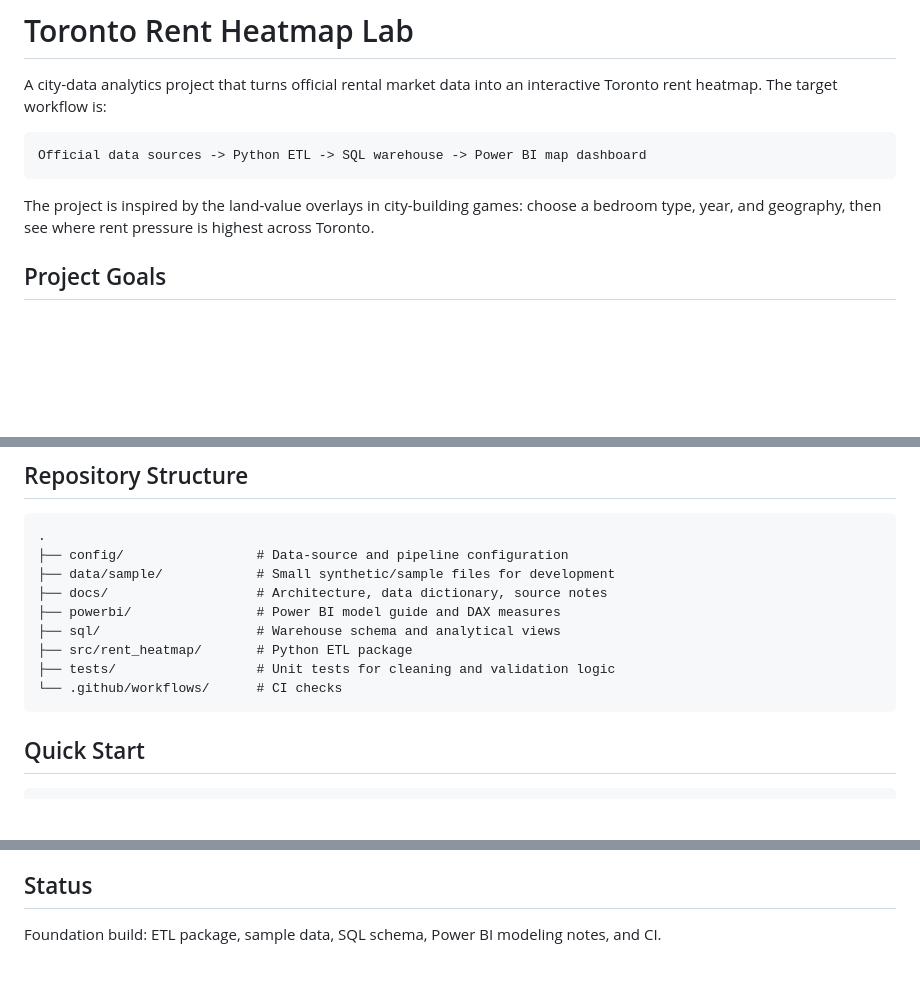
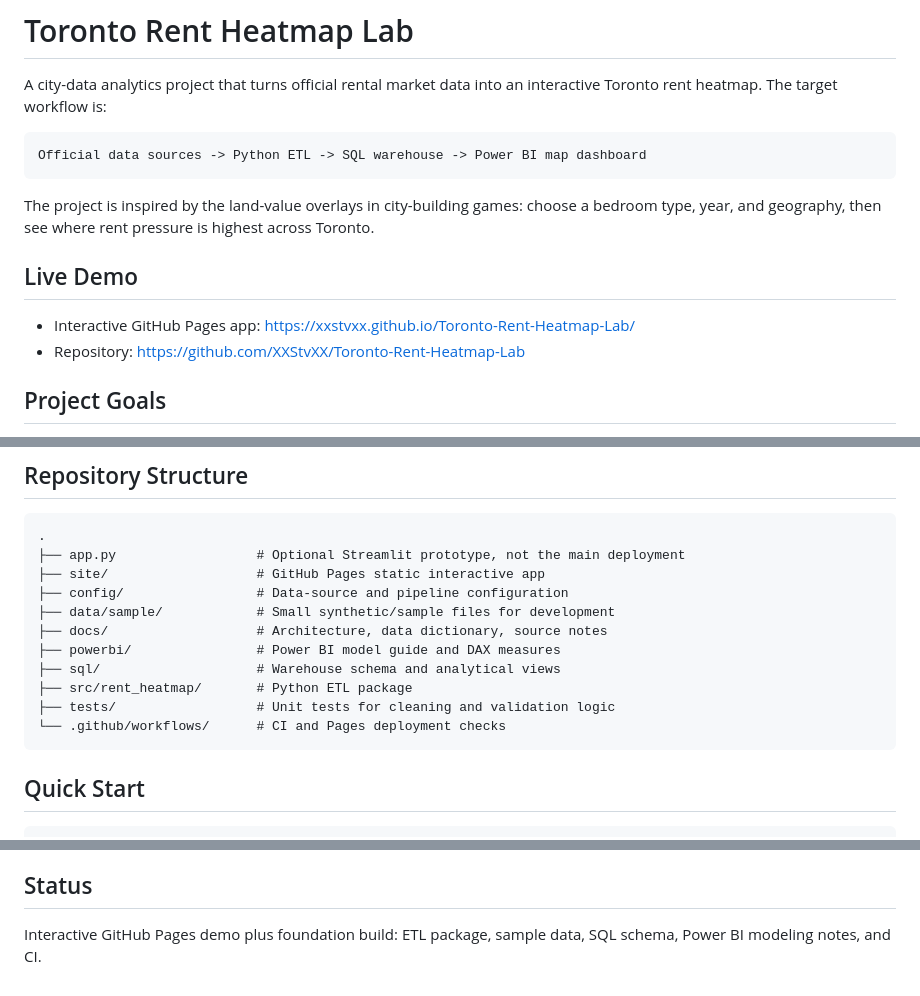
Before and after one commit to XXStvXX/Toronto-Rent-Heatmap-Lab, a Markdown page: README.md, 3 parts joined by grey strips. Drawn GitHub-style; blank space fills up the shorter version.

Commit message:
Make GitHub Pages demo the primary project link

````diff
--- a/README.md
+++ b/README.md
@@ -7,6 +7,11 @@ Official data sources -> Python ETL -> SQL warehouse -> Power BI map dashboard
 ```
 
 The project is inspired by the land-value overlays in city-building games: choose a bedroom type, year, and geography, then see where rent pressure is highest across Toronto.
+
+## Live Demo
+
+- Interactive GitHub Pages app: https://xxstvxx.github.io/Toronto-Rent-Heatmap-Lab/
+- Repository: https://github.com/XXStvXX/Toronto-Rent-Heatmap-Lab
 
 ## Project Goals
 
@@ -56,6 +61,8 @@ The repository includes a small sample dataset so the SQL model, tests, and Powe
 
 ```text
 .
+├── app.py                  # Optional Streamlit prototype, not the main deployment
+├── site/                   # GitHub Pages static interactive app
 ├── config/                 # Data-source and pipeline configuration
 ├── data/sample/            # Small synthetic/sample files for development
 ├── docs/                   # Architecture, data dictionary, source notes
@@ -63,7 +70,7 @@ The repository includes a small sample dataset so the SQL model, tests, and Powe
 ├── sql/                    # Warehouse schema and analytical views
 ├── src/rent_heatmap/       # Python ETL package
 ├── tests/                  # Unit tests for cleaning and validation logic
-└── .github/workflows/      # CI checks
+└── .github/workflows/      # CI and Pages deployment checks
 ```
 
 ## Quick Start
@@ -122,4 +129,4 @@ This project maps aggregate rents by geography. It should not be used to infer i
 
 ## Status
 
-Foundation build: ETL package, sample data, SQL schema, Power BI modeling notes, and CI.
+Interactive GitHub Pages demo plus foundation build: ETL package, sample data, SQL schema, Power BI modeling notes, and CI.
````
